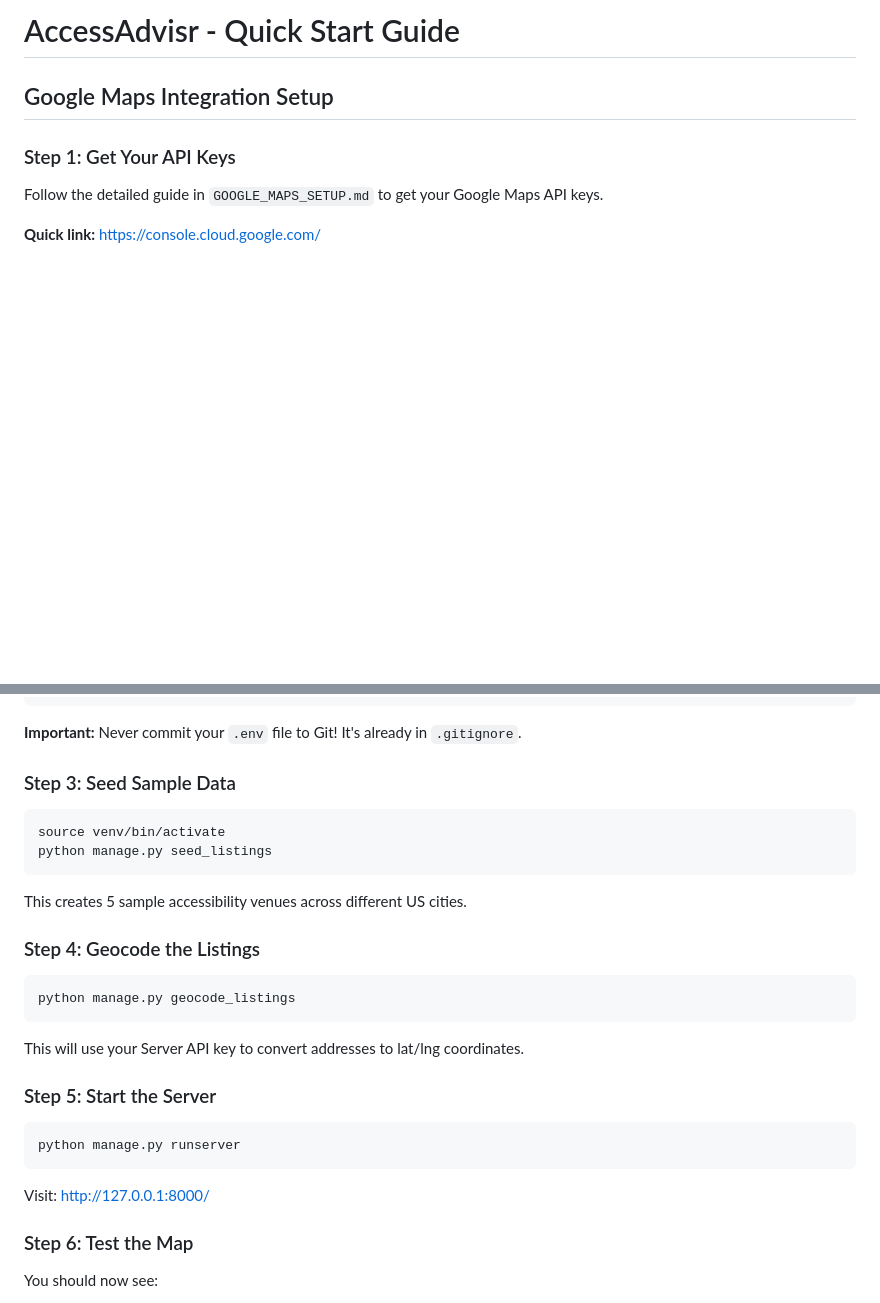
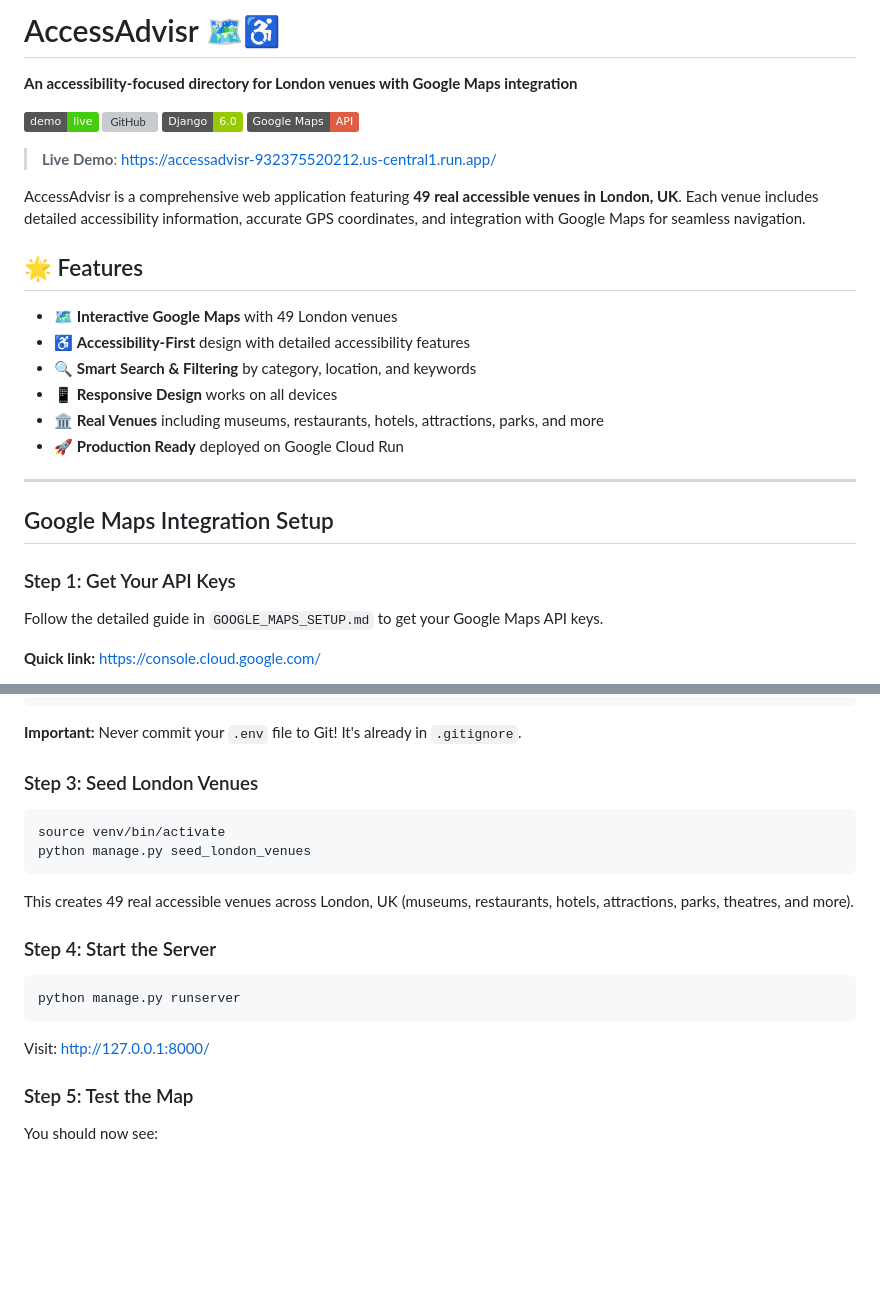
Before and after one commit to TeddyJubu/Accessadvisr, a Markdown page: README.md, 2 parts joined by grey strips. Rendered like a GitHub page; badges without logos; blank space fills up the shorter version; grey boxes are pictures that could not be loaded.

Commit message:
docs: Update README with London venues info and add comprehensive venue documentation

````diff
--- a/README.md
+++ b/README.md
@@ -1,4 +1,26 @@
-# AccessAdvisr - Quick Start Guide
+# AccessAdvisr 🗺️♿
+
+**An accessibility-focused directory for London venues with Google Maps integration**
+
+[![Live Demo](https://img.shields.io/badge/demo-live-success)](https://accessadvisr-932375520212.us-central1.run.app/)
+[![GitHub](https://img.shields.io/badge/github-TeddyJubu%2FAccessadvisr-blue)](https://github.com/TeddyJubu/Accessadvisr)
+[![Django](https://img.shields.io/badge/Django-6.0-green)](https://www.djangoproject.com/)
+[![Google Maps](https://img.shields.io/badge/Google%20Maps-API-red)](https://developers.google.com/maps)
+
+> **Live Demo**: [https://accessadvisr-932375520212.us-central1.run.app/](https://accessadvisr-932375520212.us-central1.run.app/)
+
+AccessAdvisr is a comprehensive web application featuring **49 real accessible venues in London, UK**. Each venue includes detailed accessibility information, accurate GPS coordinates, and integration with Google Maps for seamless navigation.
+
+## 🌟 Features
+
+- 🗺️ **Interactive Google Maps** with 49 London venues
+- ♿ **Accessibility-First** design with detailed accessibility features
+- 🔍 **Smart Search & Filtering** by category, location, and keywords
+- 📱 **Responsive Design** works on all devices
+- 🏛️ **Real Venues** including museums, restaurants, hotels, attractions, parks, and more
+- 🚀 **Production Ready** deployed on Google Cloud Run
+
+---
 
 ## Google Maps Integration Setup
 
@@ -28,24 +50,16 @@ GOOGLE_MAPS_SERVER_KEY=your_actual_server_key_here
 
 **Important:** Never commit your `.env` file to Git! It's already in `.gitignore`.
 
-### Step 3: Seed Sample Data
+### Step 3: Seed London Venues
 
 ```bash
 source venv/bin/activate
-python manage.py seed_listings
+python manage.py seed_london_venues
 ```
 
-This creates 5 sample accessibility venues across different US cities.
+This creates 49 real accessible venues across London, UK (museums, restaurants, hotels, attractions, parks, theatres, and more).
 
-### Step 4: Geocode the Listings
-
-```bash
-python manage.py geocode_listings
-```
-
-This will use your Server API key to convert addresses to lat/lng coordinates.
-
-### Step 5: Start the Server
+### Step 4: Start the Server
 
 ```bash
 python manage.py runserver
@@ -53,7 +67,7 @@ python manage.py runserver
 
 Visit: http://127.0.0.1:8000/
 
-### Step 6: Test the Map
+### Step 5: Test the Map
 
 You should now see:
 - ✅ A real Google Map in the hero section
````
